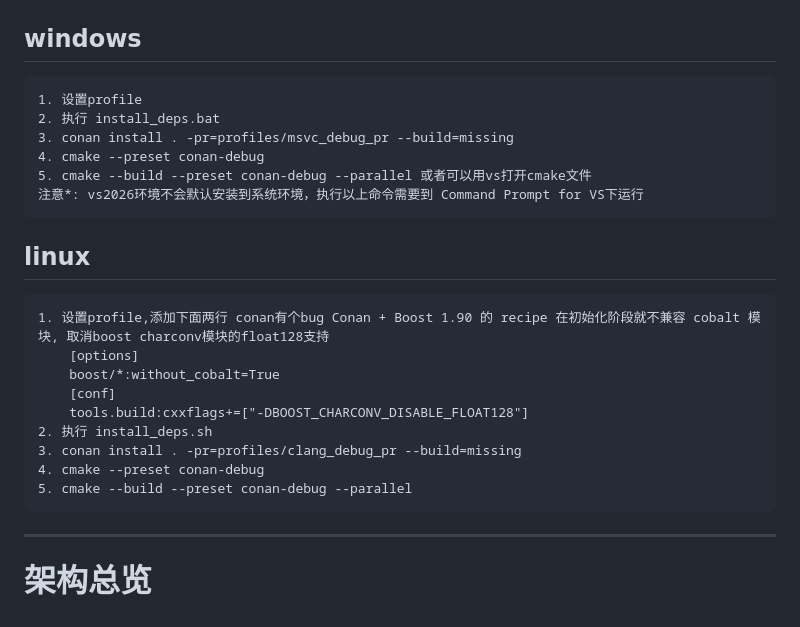
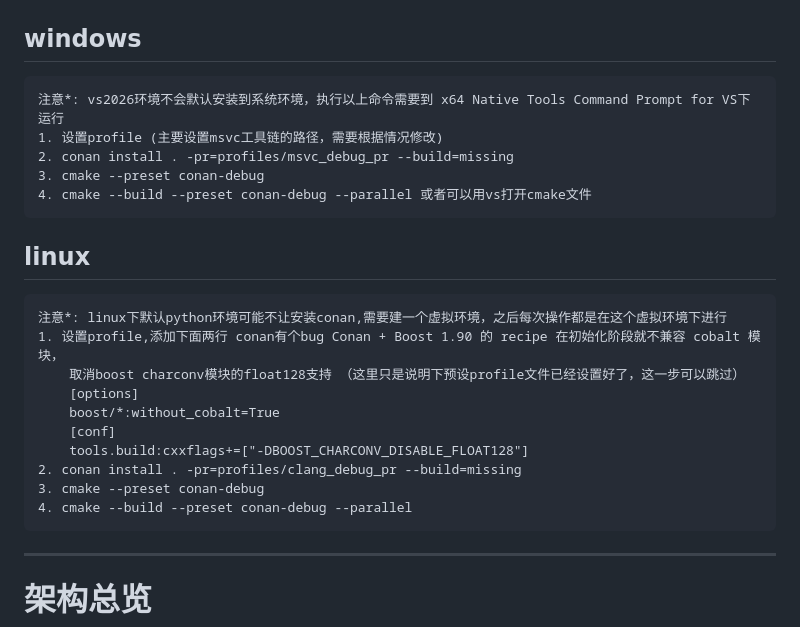
Before and after one commit to wanglei-fenyu/gb_server, a Markdown page: README.md, the part around the change. Rendered like a GitHub page.

```diff
--- a/README.md
+++ b/README.md
@@ -3,24 +3,25 @@ c++ 网络游戏服务器框架
 
 # 编译
 ## windows
-    1. 设置profile
-    2. 执行 install_deps.bat
-    3. conan install . -pr=profiles/msvc_debug_pr --build=missing
-    4. cmake --preset conan-debug
-    5. cmake --build --preset conan-debug --parallel 或者可以用vs打开cmake文件
-    注意*: vs2026环境不会默认安装到系统环境，执行以上命令需要到 Command Prompt for VS下运行
+    注意*: vs2026环境不会默认安装到系统环境，执行以上命令需要到 x64 Native Tools Command Prompt for VS下运行
+    1. 设置profile (主要设置msvc工具链的路径，需要根据情况修改)
+    2. conan install . -pr=profiles/msvc_debug_pr --build=missing
+    3. cmake --preset conan-debug
+    4. cmake --build --preset conan-debug --parallel 或者可以用vs打开cmake文件
+
 
 
 ## linux
-    1. 设置profile,添加下面两行 conan有个bug Conan + Boost 1.90 的 recipe 在初始化阶段就不兼容 cobalt 模块, 取消boost charconv模块的float128支持
+    注意*: linux下默认python环境可能不让安装conan,需要建一个虚拟环境，之后每次操作都是在这个虚拟环境下进行
+    1. 设置profile,添加下面两行 conan有个bug Conan + Boost 1.90 的 recipe 在初始化阶段就不兼容 cobalt 模块，
+        取消boost charconv模块的float128支持 （这里只是说明下预设profile文件已经设置好了，这一步可以跳过）
         [options]
         boost/*:without_cobalt=True
         [conf]
         tools.build:cxxflags+=["-DBOOST_CHARCONV_DISABLE_FLOAT128"]
-    2. 执行 install_deps.sh
-    3. conan install . -pr=profiles/clang_debug_pr --build=missing
-    4. cmake --preset conan-debug
-    5. cmake --build --preset conan-debug --parallel
+    2. conan install . -pr=profiles/clang_debug_pr --build=missing
+    3. cmake --preset conan-debug
+    4. cmake --build --preset conan-debug --parallel
 
 ---
 
```
